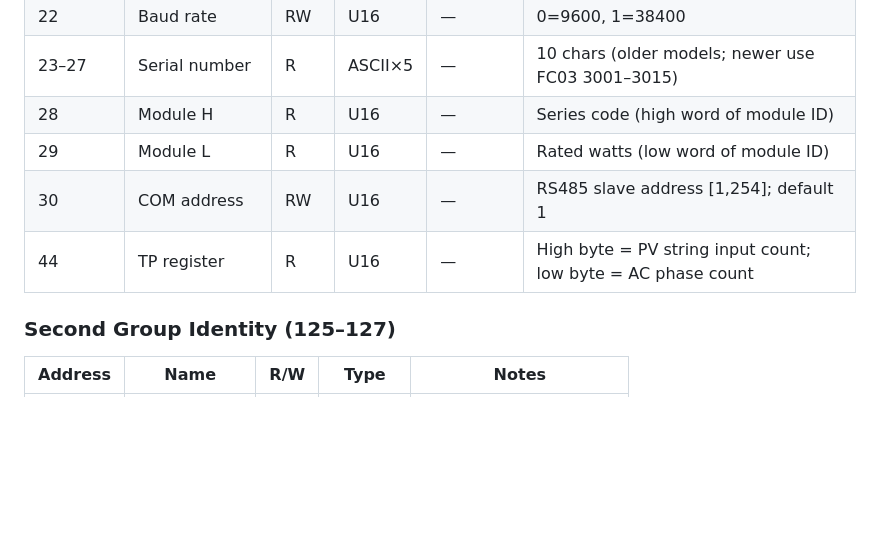
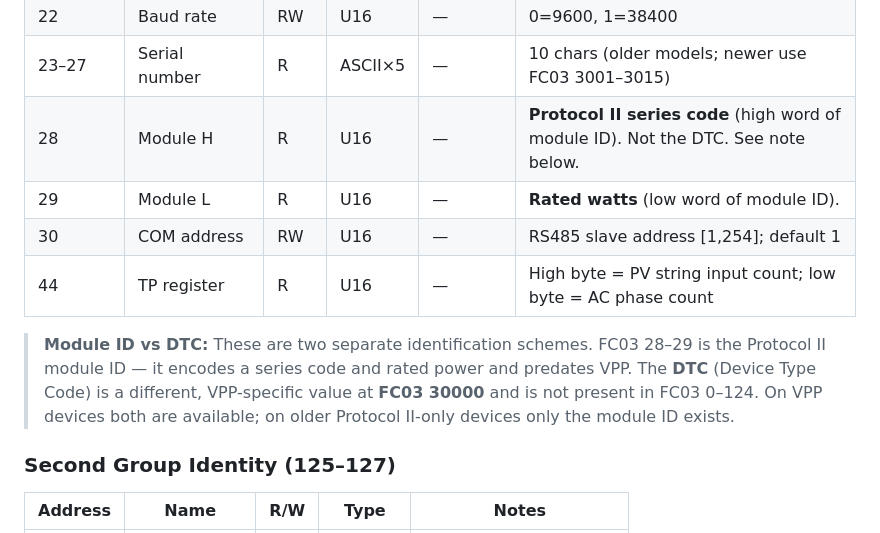
Before and after one commit to remcovanmook/hu-mon, a Markdown page: docs/growatt-modbus-reference.md, the part around the change. GitHub-like rendering; blank space fills up the shorter version.

Commit message:
docs: clarify Module ID (FC03 28-29) vs DTC (FC03 30000) distinction
DTC is NOT in FC03 0-124. It is exclusively at FC03 30000 (VPP space).
FC03 28-29 is the older Protocol II module ID: series code + rated watts.
Added callout note to prevent confusion between the two schemes.

```diff
--- a/docs/growatt-modbus-reference.md
+++ b/docs/growatt-modbus-reference.md
@@ -492,10 +492,12 @@ Source: Growatt Inverter Modbus RTU Protocol II V1.39. All registers accessible
 | 18 | Time start | RW | U16 | 1 s | Startup delay after PV available |
 | 22 | Baud rate | RW | U16 | — | 0=9600, 1=38400 |
 | 23–27 | Serial number | R | ASCII×5 | — | 10 chars (older models; newer use FC03 3001–3015) |
-| 28 | Module H | R | U16 | — | Series code (high word of module ID) |
-| 29 | Module L | R | U16 | — | Rated watts (low word of module ID) |
+| 28 | Module H | R | U16 | — | **Protocol II series code** (high word of module ID). Not the DTC. See note below. |
+| 29 | Module L | R | U16 | — | **Rated watts** (low word of module ID). |
 | 30 | COM address | RW | U16 | — | RS485 slave address [1,254]; default 1 |
 | 44 | TP register | R | U16 | — | High byte = PV string input count; low byte = AC phase count |
+
+> **Module ID vs DTC:** These are two separate identification schemes. FC03 28–29 is the Protocol II module ID — it encodes a series code and rated power and predates VPP. The **DTC** (Device Type Code) is a different, VPP-specific value at **FC03 30000** and is not present in FC03 0–124. On VPP devices both are available; on older Protocol II-only devices only the module ID exists.
 
 ### Second Group Identity (125–127)
 
```
